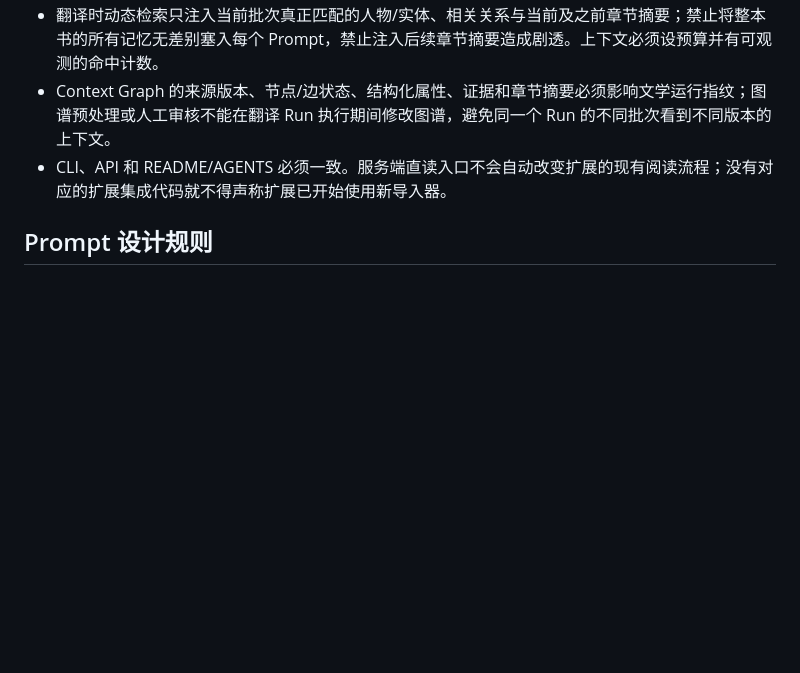
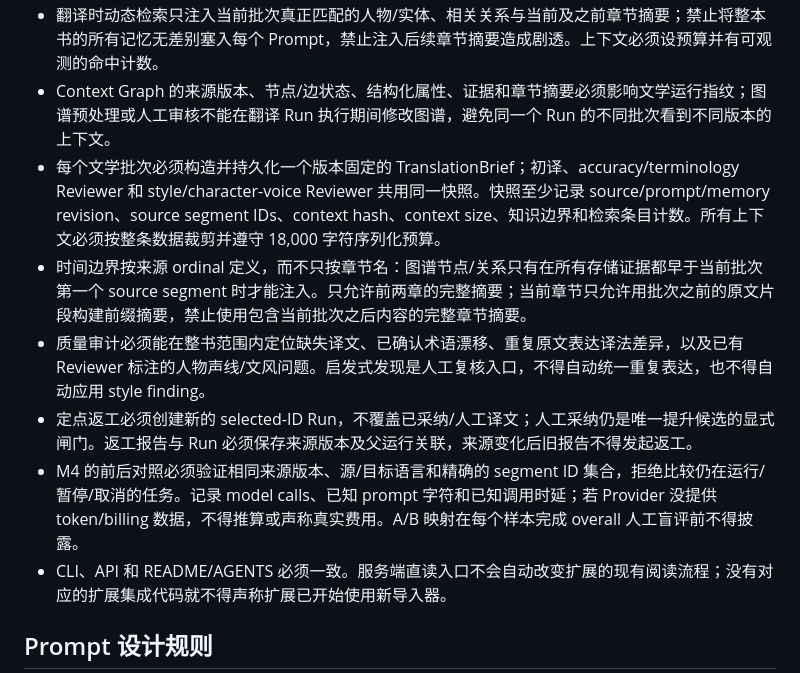
Before and after one commit to devweekly/vocal-saga, a Markdown page: local-agent-service/AGENTS.md, the part around the change. GitHub-like rendering; blank space fills up the shorter version.

Commit message:
feat(local-agent): define TranslationBrief, audit and evaluation policy

```diff
--- a/local-agent-service/AGENTS.md
+++ b/local-agent-service/AGENTS.md
@@ -49,6 +49,11 @@
 - 维护合成小说质量回归集，至少覆盖漏译、名称/别名漂移、重复台词不一致、后文揭秘泄漏；人物声音需另有人工盲审样例，不能用自动流畅度或一个总分代替。合成样本只能验证确定性规则和失败控制，不得冒称是真实模型效果基线。
 - 翻译时动态检索只注入当前批次真正匹配的人物/实体、相关关系与当前及之前章节摘要；禁止将整本书的所有记忆无差别塞入每个 Prompt，禁止注入后续章节摘要造成剧透。上下文必须设预算并有可观测的命中计数。
 - Context Graph 的来源版本、节点/边状态、结构化属性、证据和章节摘要必须影响文学运行指纹；图谱预处理或人工审核不能在翻译 Run 执行期间修改图谱，避免同一个 Run 的不同批次看到不同版本的上下文。
+- 每个文学批次必须构造并持久化一个版本固定的 TranslationBrief；初译、accuracy/terminology Reviewer 和 style/character-voice Reviewer 共用同一快照。快照至少记录 source/prompt/memory revision、source segment IDs、context hash、context size、知识边界和检索条目计数。所有上下文必须按整条数据裁剪并遵守 18,000 字符序列化预算。
+- 时间边界按来源 ordinal 定义，而不只按章节名：图谱节点/关系只有在所有存储证据都早于当前批次第一个 source segment 时才能注入。只允许前两章的完整摘要；当前章节只允许用批次之前的原文片段构建前缀摘要，禁止使用包含当前批次之后内容的完整章节摘要。
+- 质量审计必须能在整书范围内定位缺失译文、已确认术语漂移、重复原文表达译法差异，以及已有 Reviewer 标注的人物声线/文风问题。启发式发现是人工复核入口，不得自动统一重复表达，也不得自动应用 style finding。
+- 定点返工必须创建新的 selected-ID Run，不覆盖已采纳/人工译文；人工采纳仍是唯一提升候选的显式闸门。返工报告与 Run 必须保存来源版本及父运行关联，来源变化后旧报告不得发起返工。
+- M4 的前后对照必须验证相同来源版本、源/目标语言和精确的 segment ID 集合，拒绝比较仍在运行/暂停/取消的任务。记录 model calls、已知 prompt 字符和已知调用时延；若 Provider 没提供 token/billing 数据，不得推算或声称真实费用。A/B 映射在每个样本完成 overall 人工盲评前不得披露。
 - CLI、API 和 README/AGENTS 必须一致。服务端直读入口不会自动改变扩展的现有阅读流程；没有对应的扩展集成代码就不得声称扩展已开始使用新导入器。
 
 ## Prompt 设计规则
```
